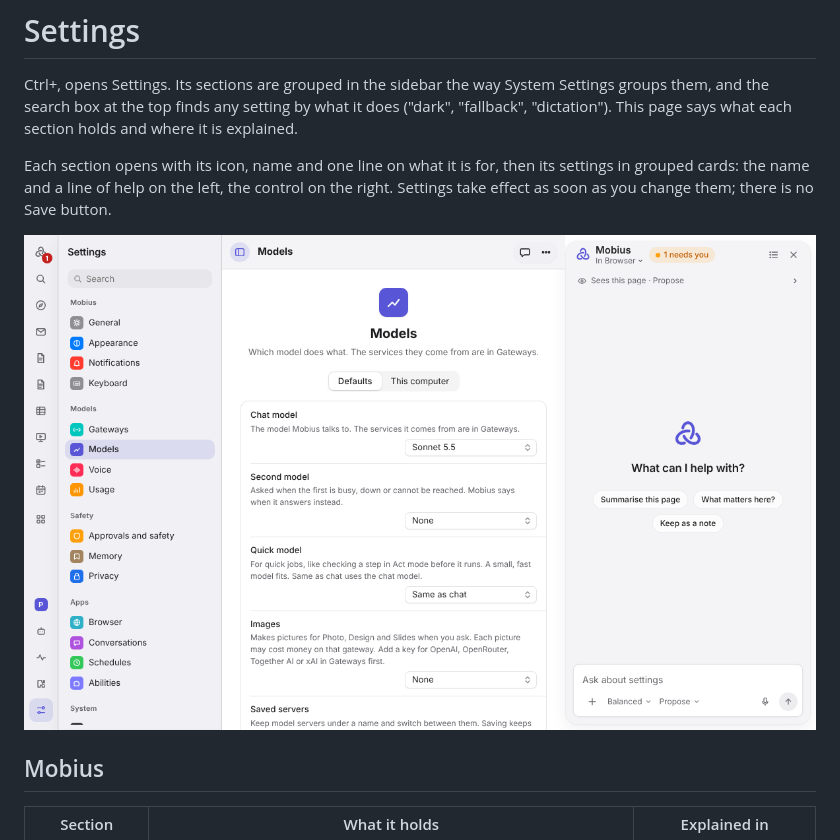
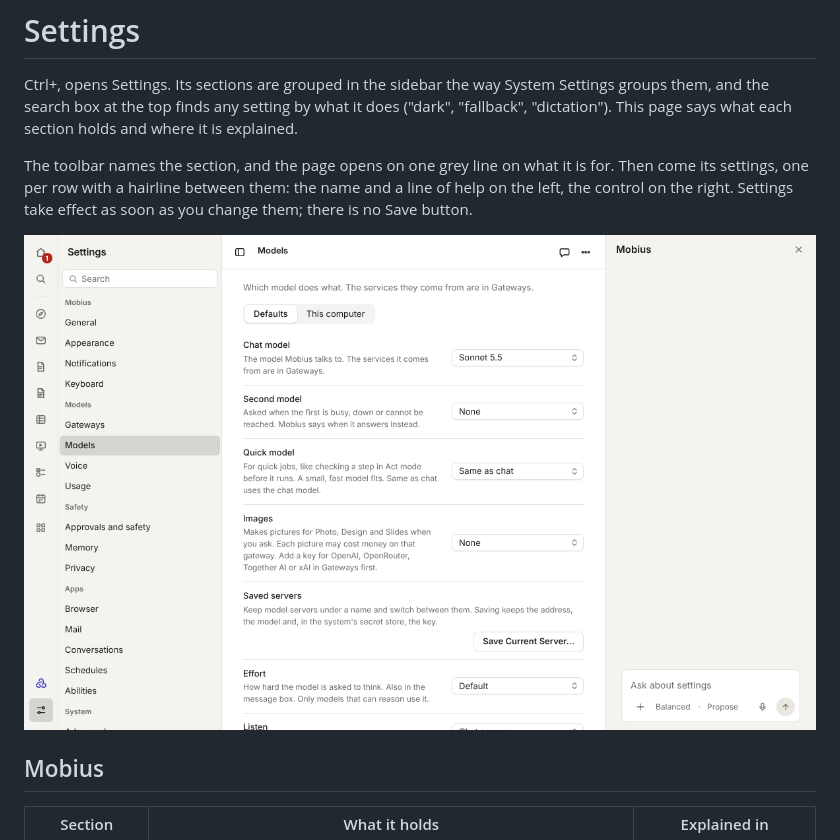
Before and after one commit to BevActual/mobius, a Markdown page: docs/guide/settings.md, the part around the change. Rendered like a GitHub page; pictures changed too: docs/readme/apps/settings.png.

```diff
--- a/docs/guide/settings.md
+++ b/docs/guide/settings.md
@@ -4,8 +4,8 @@ Ctrl+, opens Settings. Its sections are grouped in the sidebar the way System Se
 at the top finds any setting by what it does ("dark", "fallback", "dictation"). This page says what each section holds
 and where it is explained.
 
-Each section opens with its icon, name and one line on what it is for, then its settings in grouped cards: the name
-and a line of help on the left, the control on the right. Settings take effect as soon as you change them; there is no
+The toolbar names the section, and the page opens on one grey line on what it is for. Then come its settings, one per
+row with a hairline between them: the name and a line of help on the left, the control on the right. Settings take effect as soon as you change them; there is no
 Save button.
 
 ![Settings in Mobius, on the Models section](../readme/apps/settings.png)
```
Also changed, not shown: 2 other files.
